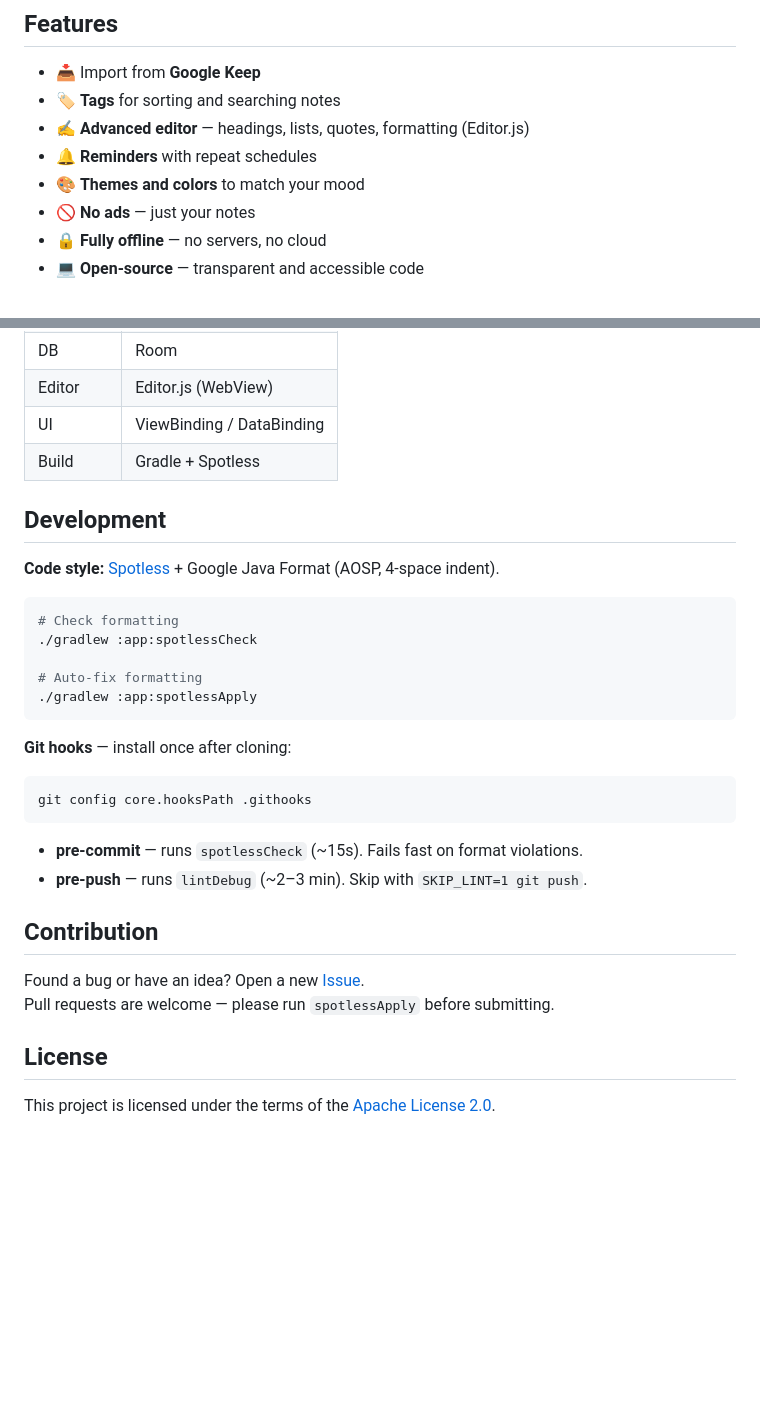
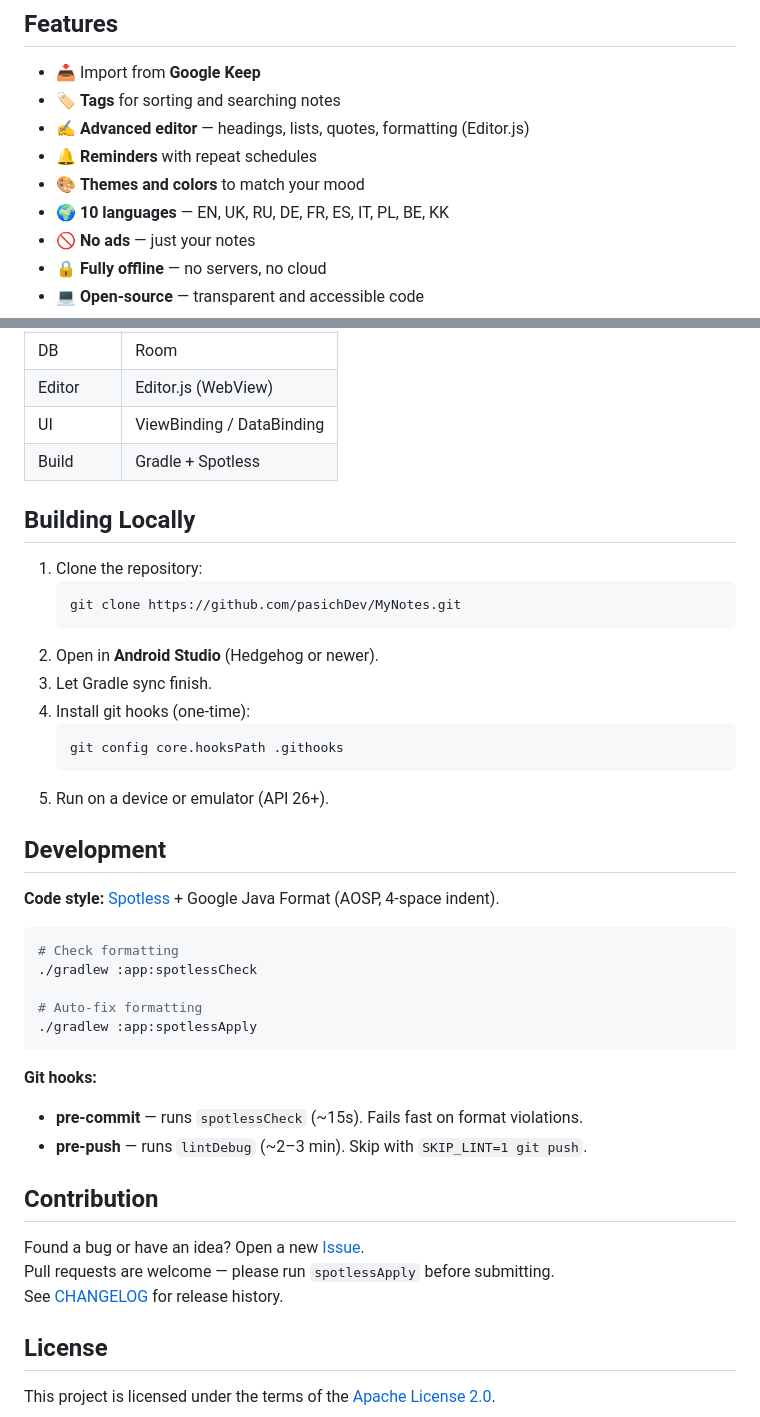
Before and after one commit to pasichDev/MyNotes, a Markdown page: README.md, 2 parts joined by grey strips. GitHub-like rendering; blank space fills up the shorter version.

Commit message:
docs: add build badge, localization, languages list, and build instructions to README

````diff
--- a/README.md
+++ b/README.md
@@ -34,6 +37,7 @@ No accounts, no cloud, no ads — just your content stored safely on your device
 - ✍️ **Advanced editor** — headings, lists, quotes, formatting (Editor.js)
 - 🔔 **Reminders** with repeat schedules
 - 🎨 **Themes and colors** to match your mood
+- 🌍 **10 languages** — EN, UK, RU, DE, FR, ES, IT, PL, BE, KK
 - 🚫 **No ads** — just your notes
 - 🔒 **Fully offline** — no servers, no cloud
 - 💻 **Open-source** — transparent and accessible code
@@ -56,6 +60,20 @@ No tracking, no analytics, no cloud — full privacy by design.
 | UI | ViewBinding / DataBinding |
 | Build | Gradle + Spotless |
 
+## Building Locally
+
+1. Clone the repository:
+   ```bash
+   git clone https://github.com/pasichDev/MyNotes.git
+   ```
+2. Open in **Android Studio** (Hedgehog or newer).
+3. Let Gradle sync finish.
+4. Install git hooks (one-time):
+   ```bash
+   git config core.hooksPath .githooks
+   ```
+5. Run on a device or emulator (API 26+).
+
 ## Development
 
 **Code style:** [Spotless](https://github.com/diffplug/spotless) + Google Java Format (AOSP, 4-space indent).
@@ -68,12 +86,7 @@ No tracking, no analytics, no cloud — full privacy by design.
 ./gradlew :app:spotlessApply
 ```
 
-**Git hooks** — install once after cloning:
-
-```bash
-git config core.hooksPath .githooks
-```
-
+**Git hooks:**
 - **pre-commit** — runs `spotlessCheck` (~15s). Fails fast on format violations.
 - **pre-push** — runs `lintDebug` (~2–3 min). Skip with `SKIP_LINT=1 git push`.
 
@@ -81,6 +94,7 @@ git config core.hooksPath .githooks
 
 Found a bug or have an idea? Open a new [Issue](https://github.com/pasichDev/MyNotes/issues).
 Pull requests are welcome — please run `spotlessApply` before submitting.
+See [CHANGELOG](./CHANGELOG.md) for release history.
 
 ## License
 
````
Also changed, not shown: other parts of README.md (+3 -0 lines).
